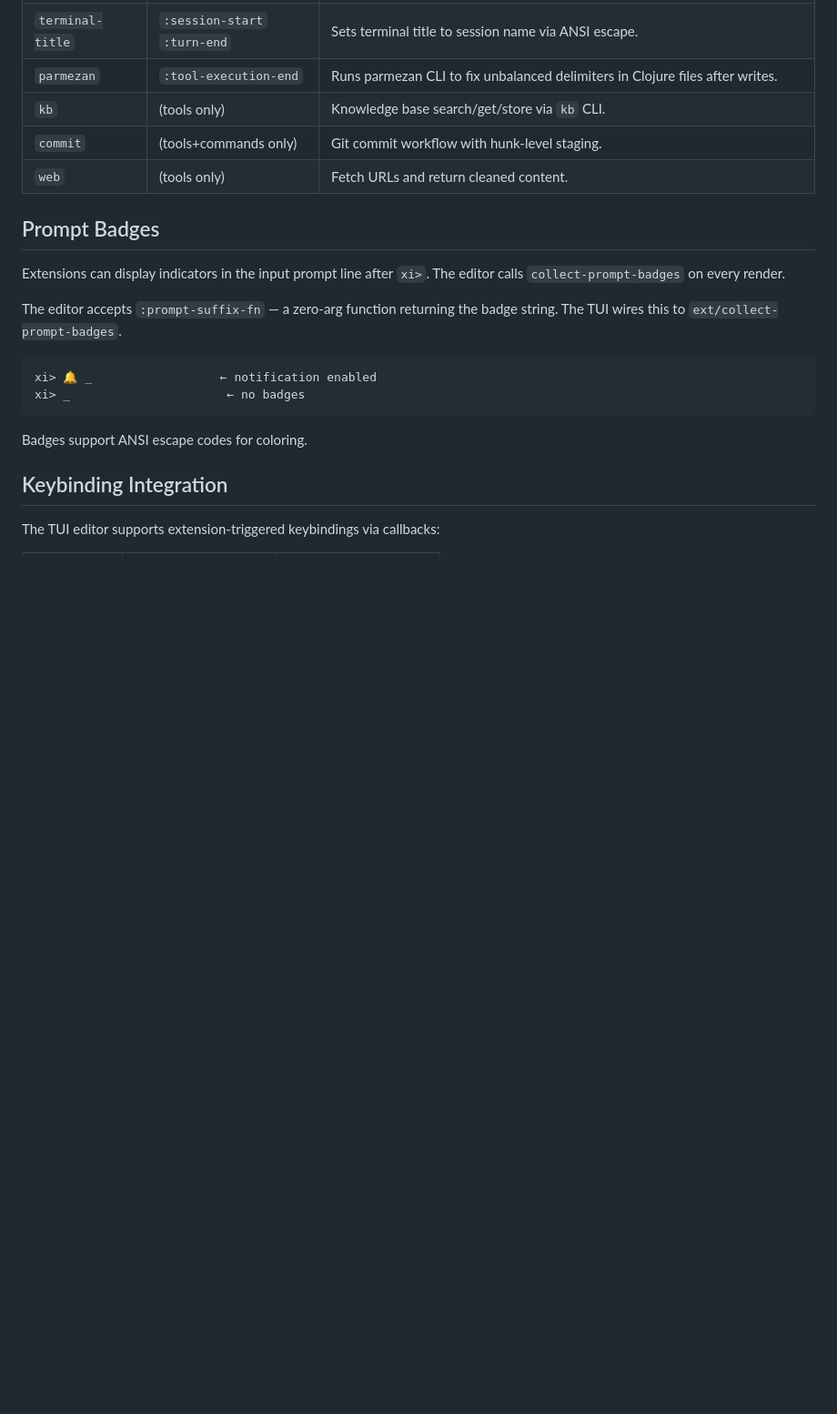
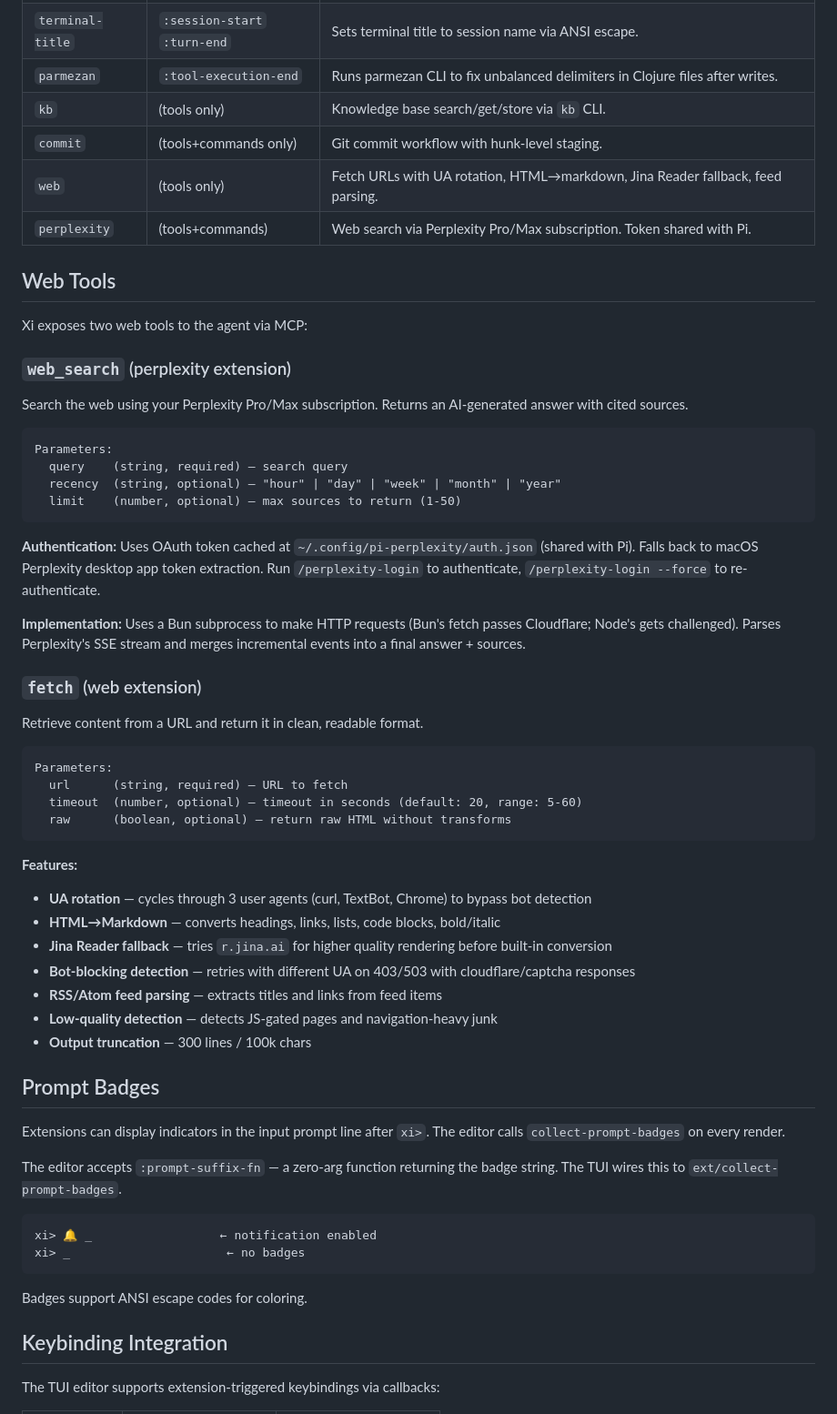
Before and after one commit to floscr/xi, a Markdown page: docs/extensions.md, the part around the change. Shown at 91% size. Drawn GitHub-style; blank space fills up the shorter version.

Commit message:
docs: document web_search and fetch tools in extensions.md

````diff
--- a/docs/extensions.md
+++ b/docs/extensions.md
@@ -198,7 +198,47 @@ Add to `runtime.cljs`:
 | `parmezan` | `:tool-execution-end` | Runs parmezan CLI to fix unbalanced delimiters in Clojure files after writes. |
 | `kb` | (tools only) | Knowledge base search/get/store via `kb` CLI. |
 | `commit` | (tools+commands only) | Git commit workflow with hunk-level staging. |
-| `web` | (tools only) | Fetch URLs and return cleaned content. |
+| `web` | (tools only) | Fetch URLs with UA rotation, HTML→markdown, Jina Reader fallback, feed parsing. |
+| `perplexity` | (tools+commands) | Web search via Perplexity Pro/Max subscription. Token shared with Pi. |
+
+## Web Tools
+
+Xi exposes two web tools to the agent via MCP:
+
+### `web_search` (perplexity extension)
+
+Search the web using your Perplexity Pro/Max subscription. Returns an AI-generated answer with cited sources.
+
+```
+Parameters:
+  query    (string, required) — search query
+  recency  (string, optional) — "hour" | "day" | "week" | "month" | "year"
+  limit    (number, optional) — max sources to return (1-50)
+```
+
+**Authentication:** Uses OAuth token cached at `~/.config/pi-perplexity/auth.json` (shared with Pi). Falls back to macOS Perplexity desktop app token extraction. Run `/perplexity-login` to authenticate, `/perplexity-login --force` to re-authenticate.
+
+**Implementation:** Uses a Bun subprocess to make HTTP requests (Bun's fetch passes Cloudflare; Node's gets challenged). Parses Perplexity's SSE stream and merges incremental events into a final answer + sources.
+
+### `fetch` (web extension)
+
+Retrieve content from a URL and return it in clean, readable format.
+
+```
+Parameters:
+  url      (string, required) — URL to fetch
+  timeout  (number, optional) — timeout in seconds (default: 20, range: 5-60)
+  raw      (boolean, optional) — return raw HTML without transforms
+```
+
+**Features:**
+- **UA rotation** — cycles through 3 user agents (curl, TextBot, Chrome) to bypass bot detection
+- **HTML→Markdown** — converts headings, links, lists, code blocks, bold/italic
+- **Jina Reader fallback** — tries `r.jina.ai` for higher quality rendering before built-in conversion
+- **Bot-blocking detection** — retries with different UA on 403/503 with cloudflare/captcha responses
+- **RSS/Atom feed parsing** — extracts titles and links from feed items
+- **Low-quality detection** — detects JS-gated pages and navigation-heavy junk
+- **Output truncation** — 300 lines / 100k chars
 
 ## Prompt Badges
 
````
